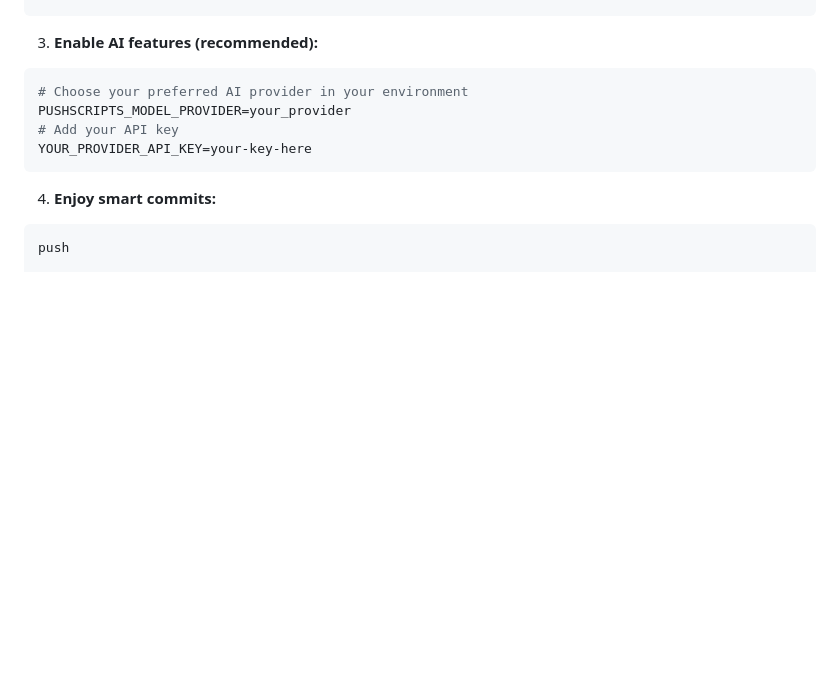
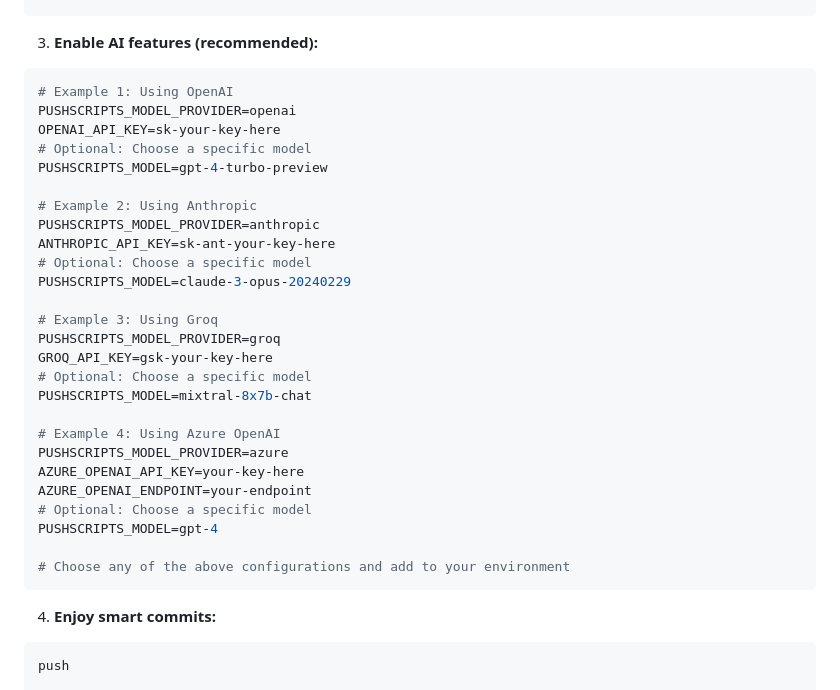
Before and after one commit to caterpillarC15/pushscripts, a Markdown page: README.md, the part around the change. GitHub-like rendering; blank space fills up the shorter version.

Commit message:
docs: update README with new installation instructions

````diff
--- a/README.md
+++ b/README.md
@@ -42,10 +42,32 @@ push  # or 'commit' if you don't want to push
 
 3. **Enable AI features (recommended):**
 ```bash
-# Choose your preferred AI provider in your environment
-PUSHSCRIPTS_MODEL_PROVIDER=your_provider
-# Add your API key
-YOUR_PROVIDER_API_KEY=your-key-here
+# Example 1: Using OpenAI
+PUSHSCRIPTS_MODEL_PROVIDER=openai
+OPENAI_API_KEY=sk-your-key-here
+# Optional: Choose a specific model
+PUSHSCRIPTS_MODEL=gpt-4-turbo-preview
+
+# Example 2: Using Anthropic
+PUSHSCRIPTS_MODEL_PROVIDER=anthropic
+ANTHROPIC_API_KEY=sk-ant-your-key-here
+# Optional: Choose a specific model
+PUSHSCRIPTS_MODEL=claude-3-opus-20240229
+
+# Example 3: Using Groq
+PUSHSCRIPTS_MODEL_PROVIDER=groq
+GROQ_API_KEY=gsk-your-key-here
+# Optional: Choose a specific model
+PUSHSCRIPTS_MODEL=mixtral-8x7b-chat
+
+# Example 4: Using Azure OpenAI
+PUSHSCRIPTS_MODEL_PROVIDER=azure
+AZURE_OPENAI_API_KEY=your-key-here
+AZURE_OPENAI_ENDPOINT=your-endpoint
+# Optional: Choose a specific model
+PUSHSCRIPTS_MODEL=gpt-4
+
+# Choose any of the above configurations and add to your environment
 ```
 
 4. **Enjoy smart commits:**
````
